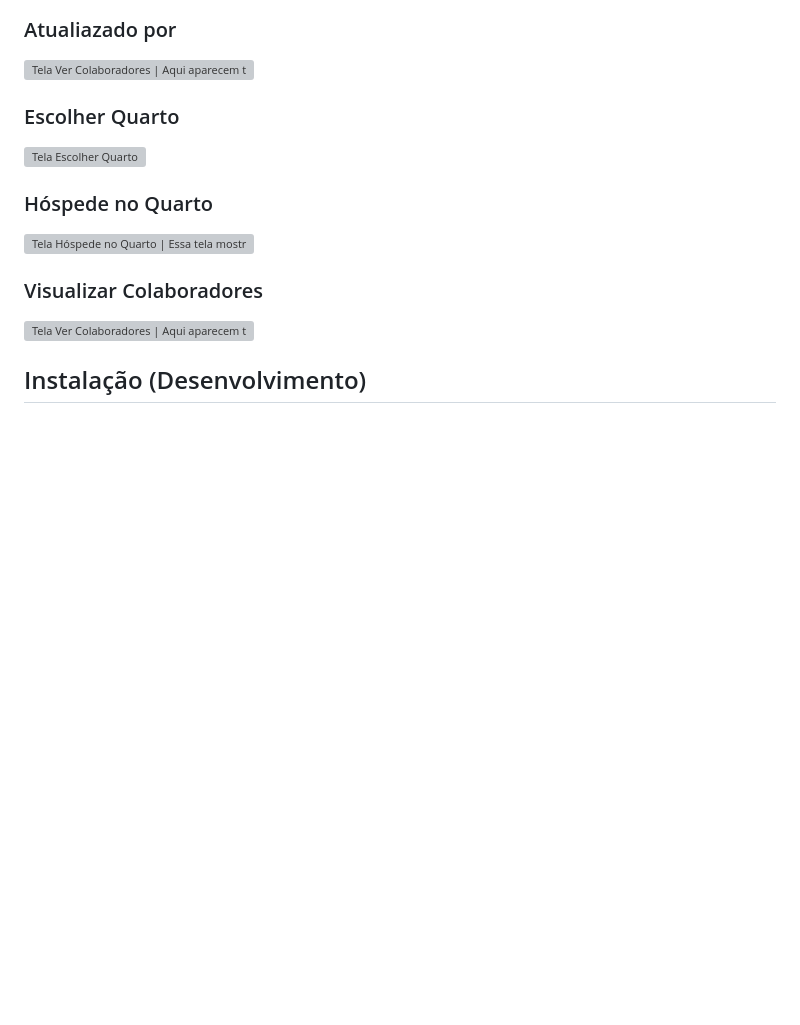
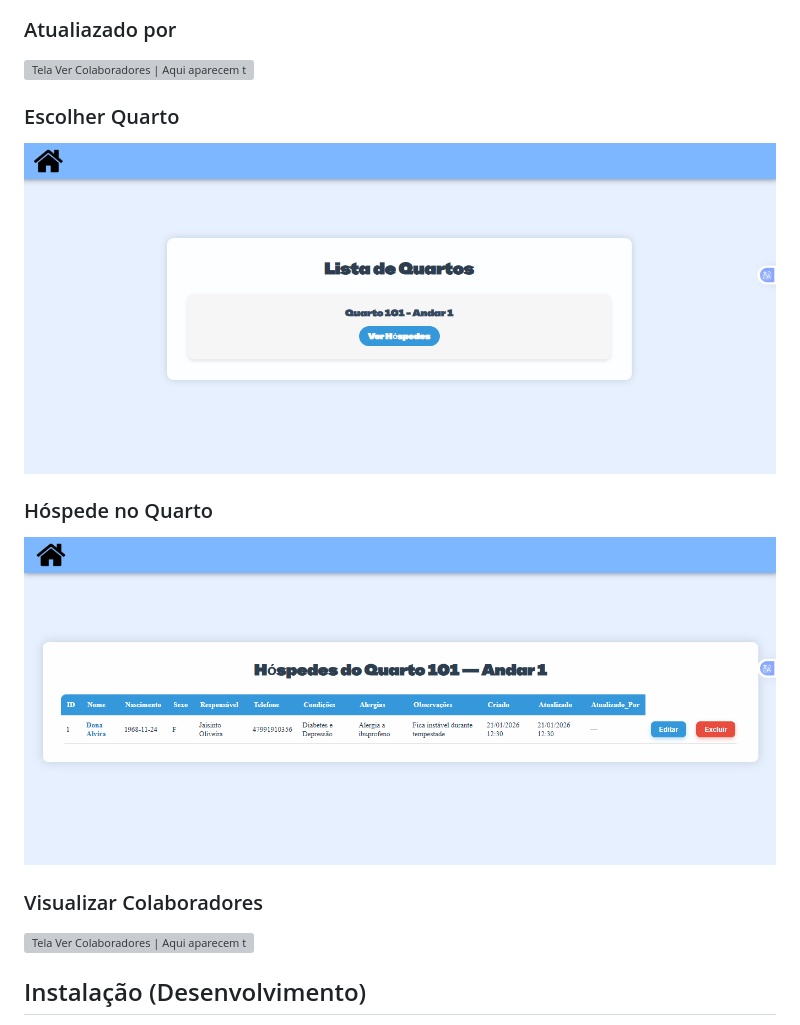
Before and after one commit to samuelgk-commits/boa-viagem-lar-idosos, a Markdown page: README.md, the part around one of its changes. Rendered like a GitHub page; blank space fills up the shorter version; grey boxes are pictures that could not be loaded.

```diff
--- a/README.md
+++ b/README.md
@@ -97,11 +97,11 @@ Principais objetivos:
 
 ### Escolher Quarto
 
-![Tela Escolher Quarto](img/telas/telaescolherquarto.png)
+![Tela Escolher Quarto](static/img/telas/telaescolherquarto.png)
 
 ### Hóspede no Quarto
 
-![Tela Hóspede no Quarto | Essa tela mostra os hóspedes que residem dentro do quarto selecionado](img/telas/hospedequa.png)
+![Tela Hóspede no Quarto | Essa tela mostra os hóspedes que residem dentro do quarto selecionado](static/img/telas/hospedequa.png)
 
 ### Visualizar Colaboradores
 
```
Also changed, not shown: other parts of README.md (+10 -10 lines).
